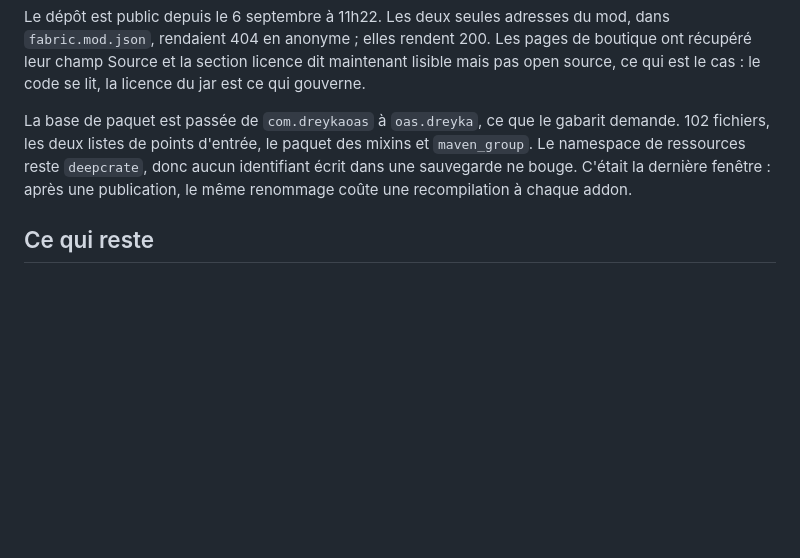
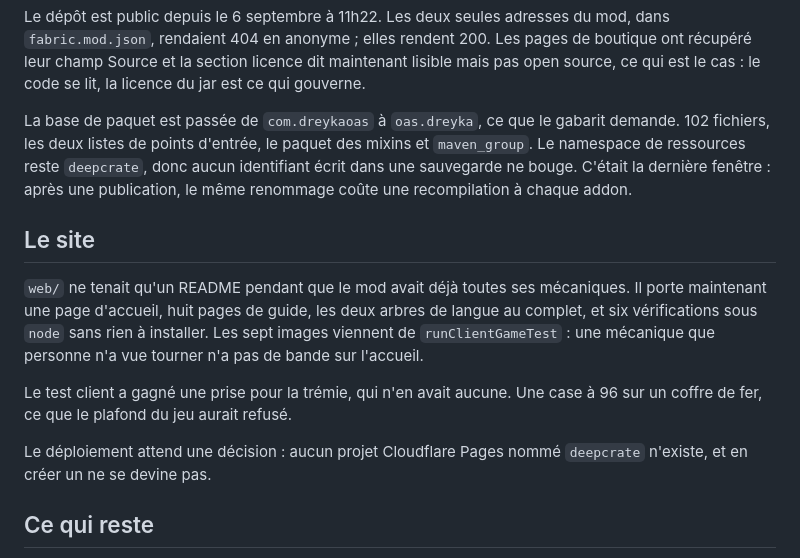
Before and after one commit to Dreyka-Oas/DeepCrate, a Markdown page: PLAN.md, the part around the change. Rendered like a GitHub page; blank space fills up the shorter version.

Commit message:
docs: the site exists, so the two documents that called it reserved say so
The layout line promised a showcase page that was never written. The plan gets
the same paragraph, plus the one thing still open: no Cloudflare Pages project
answers to deepcrate, and creating one is not a guess to make.

```diff
--- a/PLAN.md
+++ b/PLAN.md
@@ -76,6 +76,19 @@ fichiers, les deux listes de points d'entrée, le paquet des mixins et `maven_gr
 ressources reste `deepcrate`, donc aucun identifiant écrit dans une sauvegarde ne bouge. C'était la
 dernière fenêtre : après une publication, le même renommage coûte une recompilation à chaque addon.
 
+## Le site
+
+`web/` ne tenait qu'un README pendant que le mod avait déjà toutes ses mécaniques. Il porte
+maintenant une page d'accueil, huit pages de guide, les deux arbres de langue au complet, et six
+vérifications sous `node` sans rien à installer. Les sept images viennent de `runClientGameTest` :
+une mécanique que personne n'a vue tourner n'a pas de bande sur l'accueil.
+
+Le test client a gagné une prise pour la trémie, qui n'en avait aucune. Une case à 96 sur un coffre
+de fer, ce que le plafond du jeu aurait refusé.
+
+Le déploiement attend une décision : aucun projet Cloudflare Pages nommé `deepcrate` n'existe, et en
+créer un ne se devine pas.
+
 ## Ce qui reste
 
 Rien du plan de l'audit. Ce qui traîne est dans `DEFAUTS-CONNUS.md`. Une de ces lignes ne regarde pas
```
Also changed, not shown: README.md (+3 -2 lines).
